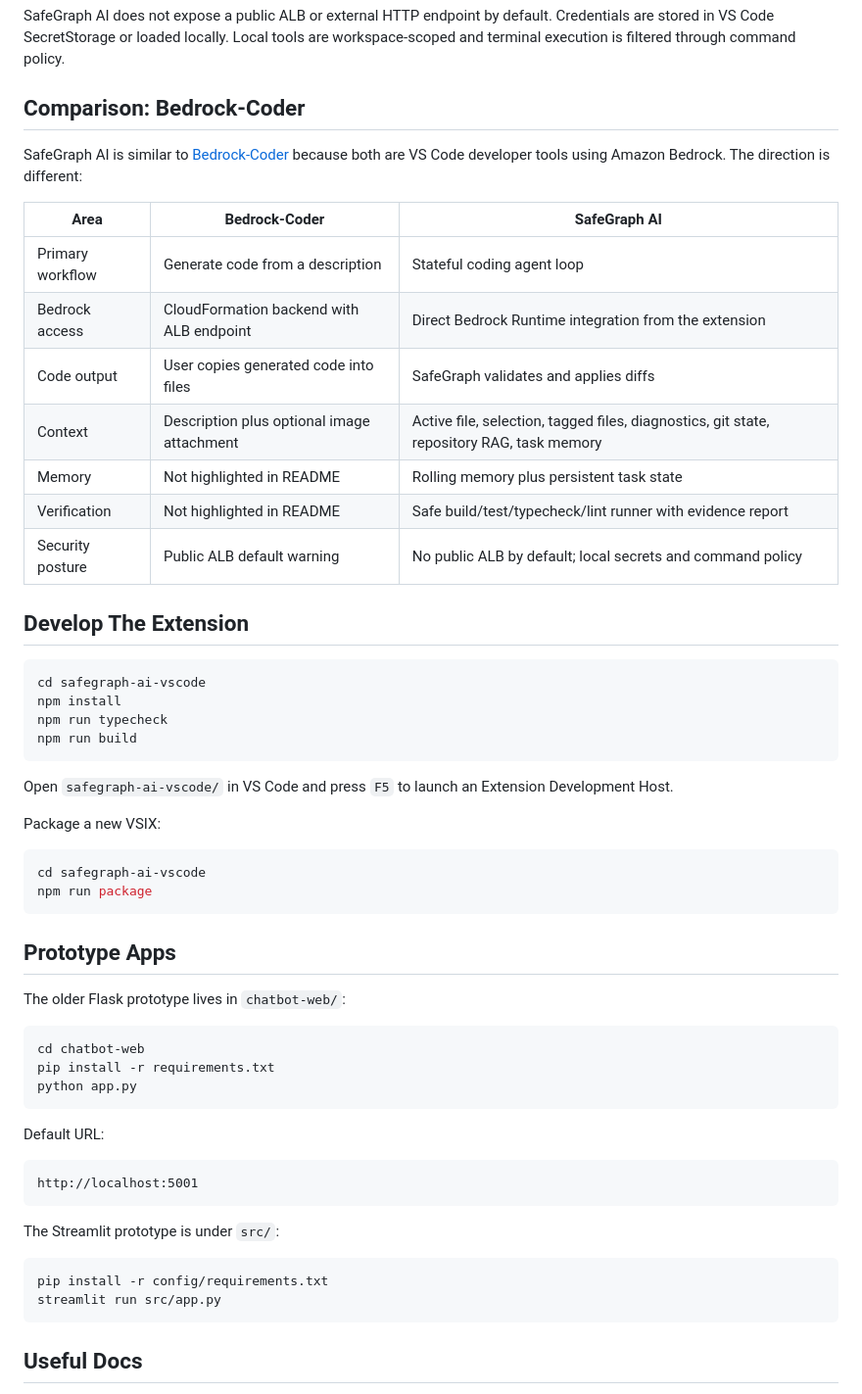
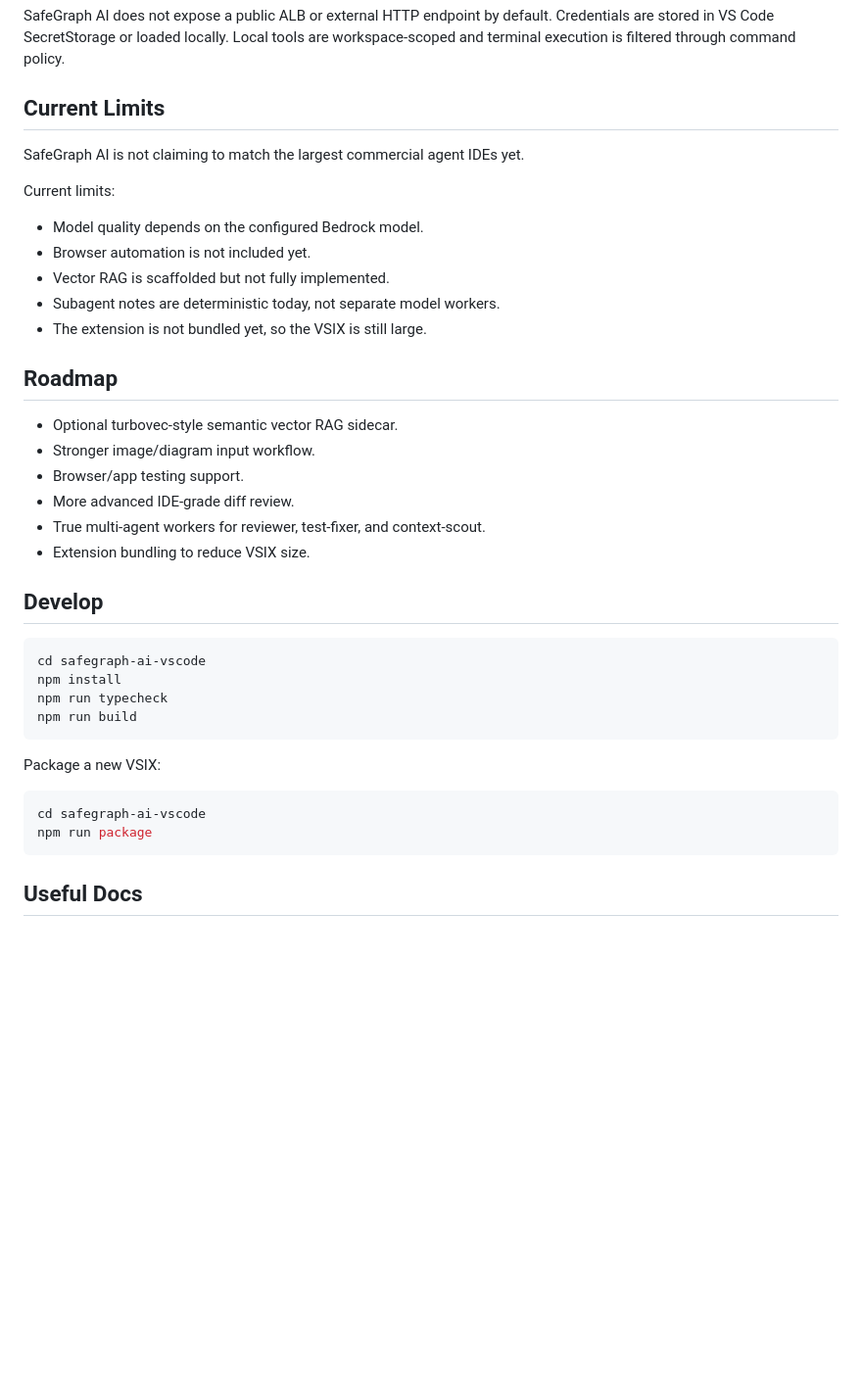
Before and after one commit to HTL2910/AWS-AI-chatbot, a Markdown page: README.md, the part around one of its changes. Shown at 98% size. Drawn GitHub-style; blank space fills up the shorter version.

````diff
--- a/README.md
+++ b/README.md
@@ -105,21 +210,28 @@ Recommended:
 
 SafeGraph AI does not expose a public ALB or external HTTP endpoint by default. Credentials are stored in VS Code SecretStorage or loaded locally. Local tools are workspace-scoped and terminal execution is filtered through command policy.
 
-## Comparison: Bedrock-Coder
+## Current Limits
 
-SafeGraph AI is similar to [Bedrock-Coder](https://github.com/iankohhh/Bedrock-Coder) because both are VS Code developer tools using Amazon Bedrock. The direction is different:
+SafeGraph AI is not claiming to match the largest commercial agent IDEs yet.
 
-| Area | Bedrock-Coder | SafeGraph AI |
-|---|---|---|
-| Primary workflow | Generate code from a description | Stateful coding agent loop |
-| Bedrock access | CloudFormation backend with ALB endpoint | Direct Bedrock Runtime integration from the extension |
-| Code output | User copies generated code into files | SafeGraph validates and applies diffs |
-| Context | Description plus optional image attachment | Active file, selection, tagged files, diagnostics, git state, repository RAG, task memory |
-| Memory | Not highlighted in README | Rolling memory plus persistent task state |
-| Verification | Not highlighted in README | Safe build/test/typecheck/lint runner with evidence report |
-| Security posture | Public ALB default warning | No public ALB by default; local secrets and command policy |
+Current limits:
 
-## Develop The Extension
+- Model quality depends on the configured Bedrock model.
+- Browser automation is not included yet.
+- Vector RAG is scaffolded but not fully implemented.
+- Subagent notes are deterministic today, not separate model workers.
+- The extension is not bundled yet, so the VSIX is still large.
+
+## Roadmap
+
+- Optional turbovec-style semantic vector RAG sidecar.
+- Stronger image/diagram input workflow.
+- Browser/app testing support.
+- More advanced IDE-grade diff review.
+- True multi-agent workers for reviewer, test-fixer, and context-scout.
+- Extension bundling to reduce VSIX size.
+
+## Develop
 
 ```bash
 cd safegraph-ai-vscode
@@ -128,36 +240,11 @@ npm run typecheck
 npm run build
 ```
 
-Open `safegraph-ai-vscode/` in VS Code and press `F5` to launch an Extension Development Host.
-
 Package a new VSIX:
 
 ```bash
 cd safegraph-ai-vscode
 npm run package
-```
-
-## Prototype Apps
-
-The older Flask prototype lives in `chatbot-web/`:
-
-```bash
-cd chatbot-web
-pip install -r requirements.txt
-python app.py
-```
-
-Default URL:
-
-```text
-http://localhost:5001
-```
-
-The Streamlit prototype is under `src/`:
-
-```bash
-pip install -r config/requirements.txt
-streamlit run src/app.py
 ```
 
 ## Useful Docs
````
Also changed, not shown: other parts of README.md (+153 -48 lines).
